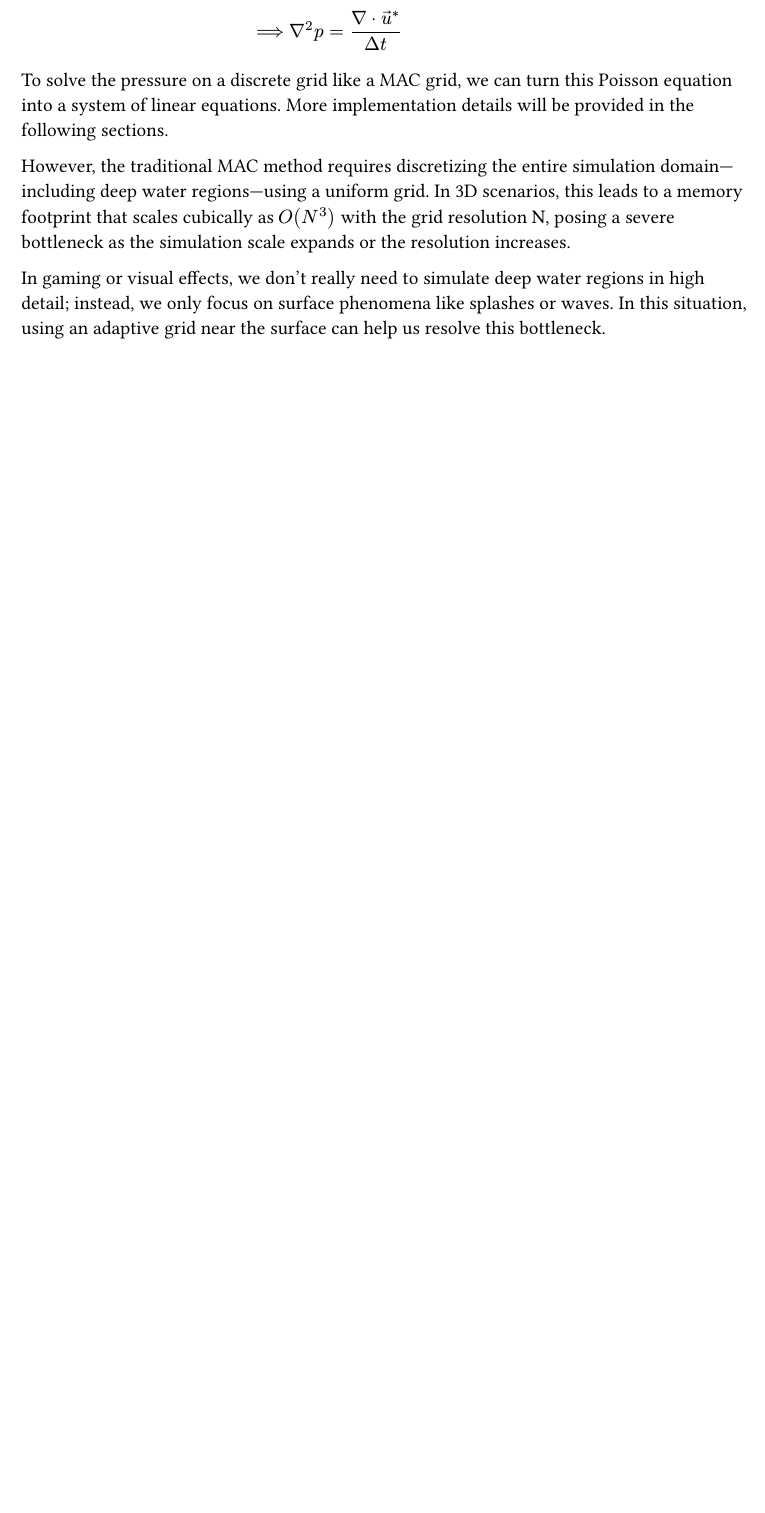
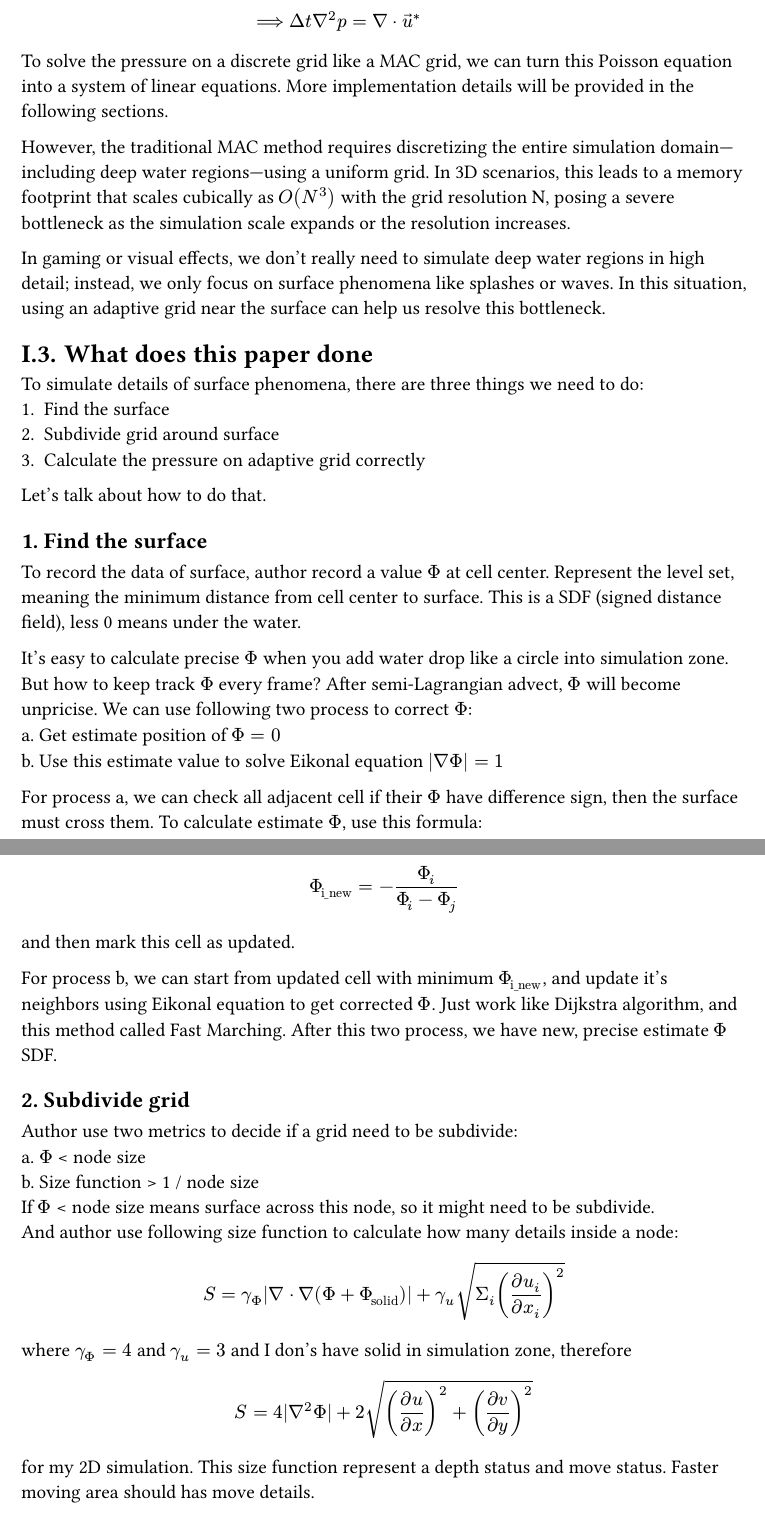
Before and after one commit to nakiridaisuki/QFS, a Typst document (report.typ): part of page 2 of 2 before the commit and two parts of pages 2 and 3 of 4 after it, the two joined at a grey line, cut so that both start at the same text, the shorter picture padded with empty space. Compiled offline with Typst 0.15; a missing font is replaced by an installed copy or a similar font.

Commit message:
add: write report

```diff
--- a/report.typ
+++ b/report.typ
@@ -103,3 +104,51 @@ posing a severe bottleneck as the simulation scale expands or the resolution inc
 In gaming or visual effects, we don't really need to simulate deep water regions in high detail;
 instead, we only focus on surface phenomena like splashes or waves.
 In this situation, using an adaptive grid near the surface can help us resolve this bottleneck.
+
+== What does this paper done
+To simulate details of surface phenomena, there are three things we need to do:
+1. Find the surface
+2. Subdivide grid around surface
+3. Calculate the pressure on adaptive grid correctly
+Let's talk about how to do that.
+
+=== 1. Find the surface
+To record the data of surface, author record a value $Phi$ at cell center.
+Represent the level set, meaning the minimum distance from cell center to surface.
+This is a SDF (signed distance field), less 0 means under the water.
+
+It's easy to calculate precise $Phi$ when you add water drop like a circle into simulation zone.
+But how to keep track $Phi$ every frame?
+After semi-Lagrangian advect, $Phi$ will become unpricise.
+We can use following two process to correct $Phi$: \
+a. Get estimate position of $Phi = 0$ \
+b. Use this estimate value to solve Eikonal equation $|nabla Phi| = 1$ \
+
+For process a, we can check all adjacent cell if their $Phi$ have difference sign, then the surface must cross them.
+To calculate estimate $Phi$, use this formula:
+$
+  Phi_"i_new" = - Phi_i / (Phi_i - Phi_j)
+$
+and then mark this cell as updated.
+
+For process b, we can start from updated cell with minimum $Phi_"i_new"$,
+and update it's neighbors using Eikonal equation to get corrected $Phi$.
+Just work like Dijkstra algorithm, and this method called Fast Marching.
+After this two process, we have new, precise estimate $Phi$ SDF.
+
+=== 2. Subdivide grid
+Author use two metrics to decide if a grid need to be subdivide:\
+a. $Phi$ < node size\
+b. Size function > 1 / node size\
+If $Phi$ < node size means surface across this node, so it might need to be subdivide. \
+And author use following size function to calculate how many details inside a node:
+$
+  S = gamma_Phi|nabla dot nabla (Phi + Phi_"solid")| + gamma_u sqrt(Sigma_i ((partial u_i )/ (partial x_i))^2)
+$
+where $gamma_Phi = 4$ and $gamma_u = 3$ and I don's have solid in simulation zone, therefore
+$
+  S = 4|nabla^2 Phi| + 2 sqrt(((partial u)/ (partial x))^2 + ((partial v)/ (partial y))^2)
+$
+for my 2D simulation. This size function represent a depth status and move status. Faster moving area should has move details.
+
+=== 3. Solve pressure
```
Also changed, not shown: report.typ (24 more changed lines).
